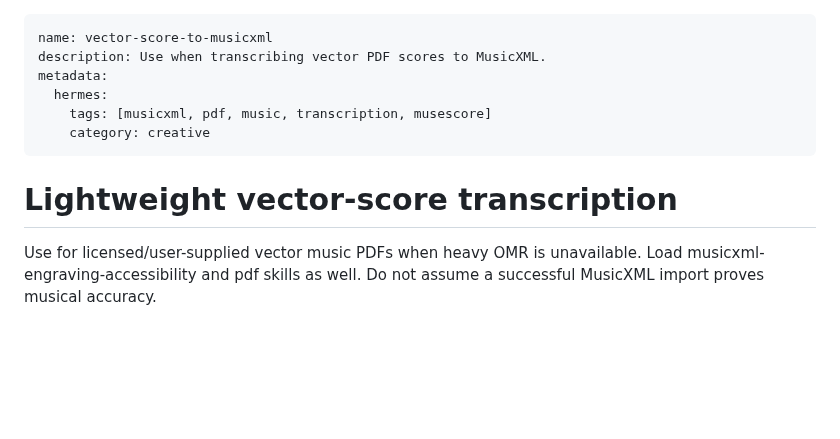
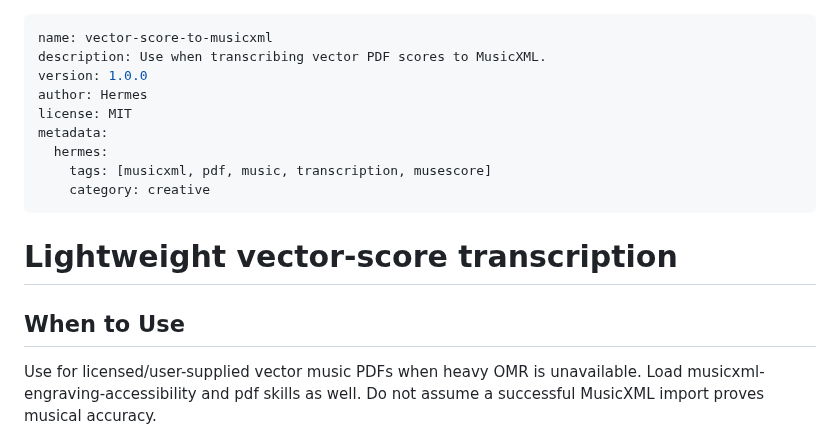
Before and after one commit to mimocomputer/hermes-skills, a Markdown page: creative/vector-score-to-musicxml/SKILL.md, the part around the change. GitHub-like rendering; blank space fills up the shorter version.

Commit message:
Auto-commit: skills changed (      2 M ) 2026-09-30T22:50:12+00:00

```diff
--- a/creative/vector-score-to-musicxml/SKILL.md
+++ b/creative/vector-score-to-musicxml/SKILL.md
@@ -1,6 +1,9 @@
 ---
 name: vector-score-to-musicxml
 description: Use when transcribing vector PDF scores to MusicXML.
+version: 1.0.0
+author: Hermes
+license: MIT
 metadata:
   hermes:
     tags: [musicxml, pdf, music, transcription, musescore]
@@ -8,6 +11,8 @@ metadata:
 ---
 
 # Lightweight vector-score transcription
+
+## When to Use
 
 Use for licensed/user-supplied vector music PDFs when heavy OMR is unavailable. Load musicxml-engraving-accessibility and pdf skills as well. Do not assume a successful MusicXML import proves musical accuracy.
 
```
